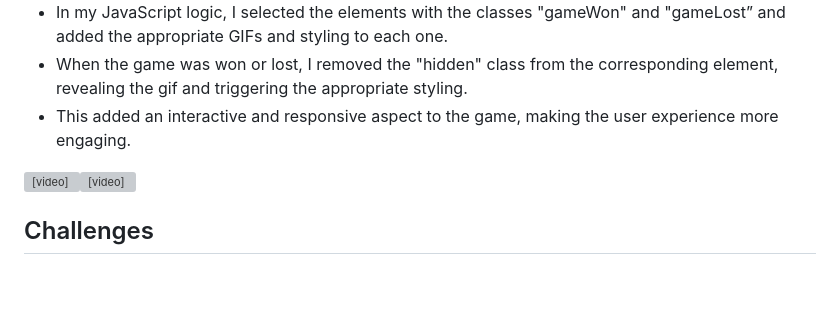
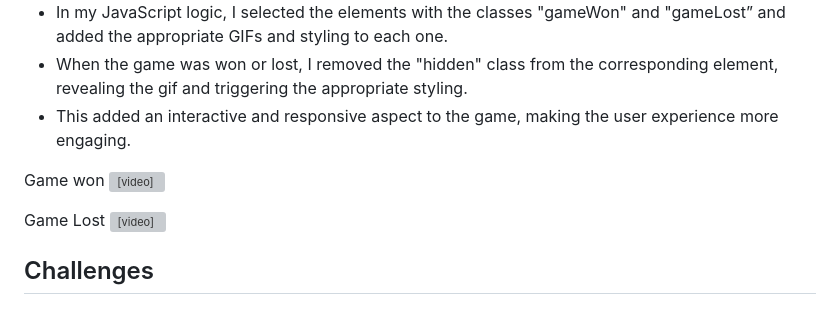
Before and after one commit to lucyoswald/SEI-Project-1-Buffy-Space-Invaders, a Markdown page: Space_Invaders_README.md, the part around the change. Rendered like a GitHub page; blank space fills up the shorter version; grey boxes are pictures that could not be loaded.

```diff
--- a/Space_Invaders_README.md
+++ b/Space_Invaders_README.md
@@ -214,8 +214,10 @@ function invaderBombs() {
 * When the game was won or lost, I removed the "hidden" class from the corresponding element, revealing the gif and triggering the appropriate styling.
 * This added an interactive and responsive aspect to the game, making the user experience more engaging.
 
+Game won
 <video src="https://user-images.githubusercontent.com/116687424/226121145-7e37aec2-2028-4205-9cb7-876d0e2340bb.mov">
 
+Game Lost
 <video src="https://user-images.githubusercontent.com/116687424/226121159-c25fc421-9ee6-421d-80fe-b1ee2c25b504.mov">
 
 ## Challenges
```
